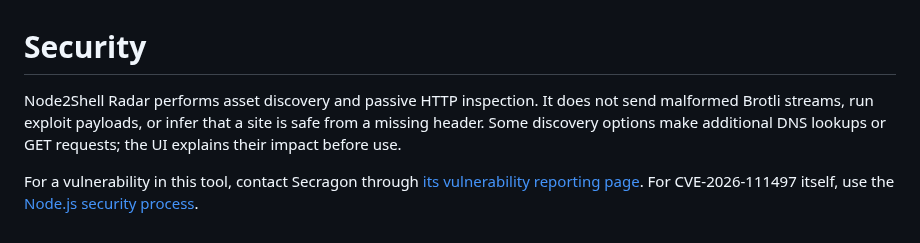
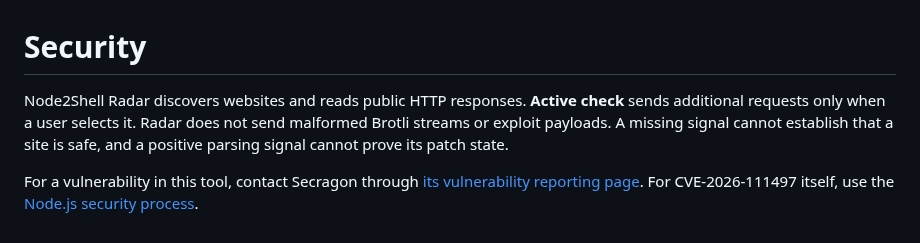
Before and after one commit to Secragon/node2shell-radar, a Markdown page: SECURITY.md, the part around the change. GitHub-like rendering.

```diff
--- a/SECURITY.md
+++ b/SECURITY.md
@@ -1,5 +1,5 @@
 # Security
 
-Node2Shell Radar performs asset discovery and passive HTTP inspection. It does not send malformed Brotli streams, run exploit payloads, or infer that a site is safe from a missing header. Some discovery options make additional DNS lookups or GET requests; the UI explains their impact before use.
+Node2Shell Radar discovers websites and reads public HTTP responses. **Active check** sends additional requests only when a user selects it. Radar does not send malformed Brotli streams or exploit payloads. A missing signal cannot establish that a site is safe, and a positive parsing signal cannot prove its patch state.
 
 For a vulnerability in this tool, contact Secragon through [its vulnerability reporting page](https://secragon.com/security/). For CVE-2026-111497 itself, use the [Node.js security process](https://github.com/nodejs/node/blob/main/SECURITY.md).
```
Also changed, not shown: README.md (+37 -53 lines), assets/app-preview.png, assets/social-preview.png (added), 3 other files.
